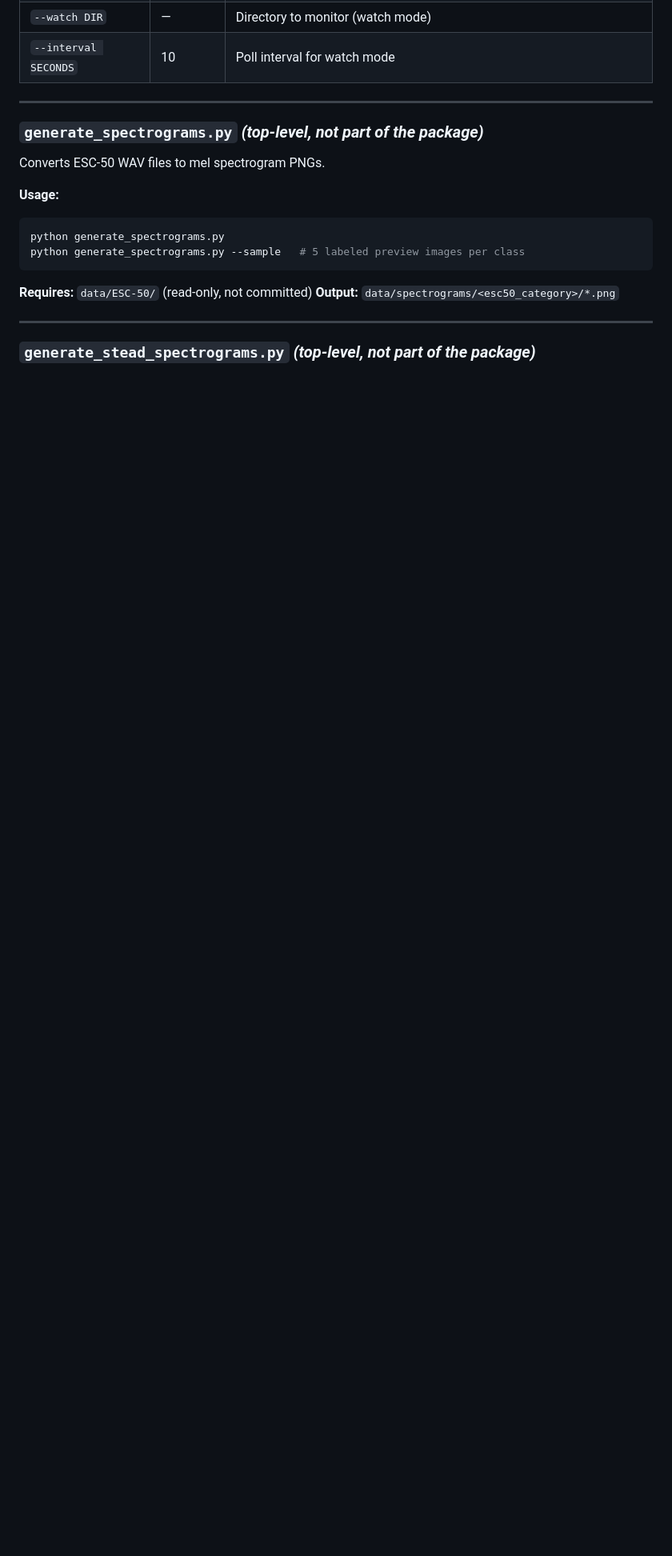
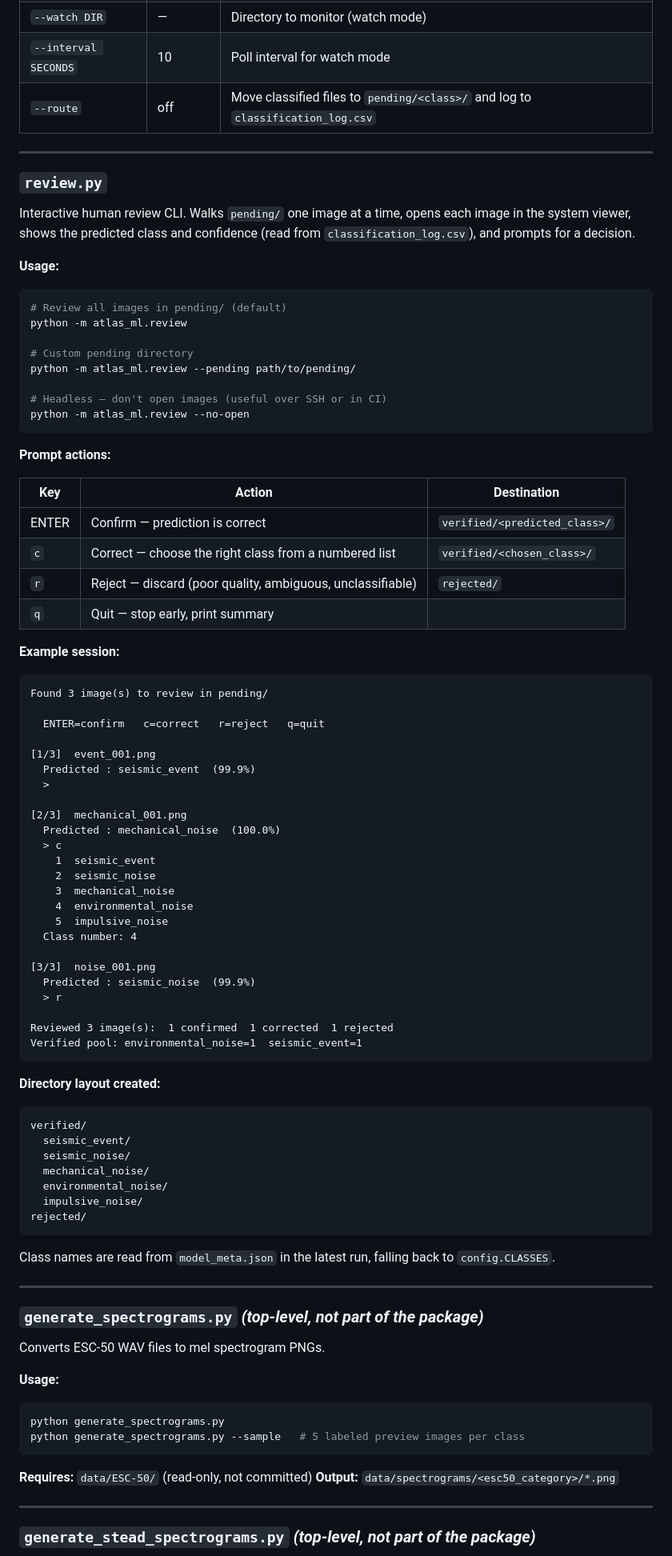
Before and after one commit to DaveDiller/atlas, a Markdown page: atlas-ml/atlas_ml/README.md, the part around one of its changes. Shown at 80% size. Rendered like a GitHub page; blank space fills up the shorter version.

Commit message:
Update developer README for routing and review CLI
- Add review.py to package structure tree
- Add --route and review quickstart steps
- Document --route flag in predict.py flags table with routing output example
- Add full review.py section: usage, prompt actions, example session, directory layout

Co-Authored-By: Claude Sonnet 4.6 <noreply@anthropic.com>

````diff
--- a/atlas-ml/atlas_ml/README.md
+++ b/atlas-ml/atlas_ml/README.md
@@ -195,6 +214,75 @@ Predictions below the confidence threshold are flagged with `⚠ uncertain`. The
 | `--device cpu\|mps\|cuda` | auto-detect | Force a specific device. Use `--device cpu` if GPU memory conflicts occur (e.g. macOS Preview open while running MPS inference) |
 | `--watch DIR` | — | Directory to monitor (watch mode) |
 | `--interval SECONDS` | 10 | Poll interval for watch mode |
+| `--route` | off | Move classified files to `pending/<class>/` and log to `classification_log.csv` |
+
+---
+
+### `review.py`
+
+Interactive human review CLI. Walks `pending/` one image at a time, opens each image in the system viewer, shows the predicted class and confidence (read from `classification_log.csv`), and prompts for a decision.
+
+**Usage:**
+```bash
+# Review all images in pending/ (default)
+python -m atlas_ml.review
+
+# Custom pending directory
+python -m atlas_ml.review --pending path/to/pending/
+
+# Headless — don't open images (useful over SSH or in CI)
+python -m atlas_ml.review --no-open
+```
+
+**Prompt actions:**
+
+| Key | Action | Destination |
+|-----|--------|-------------|
+| ENTER | Confirm — prediction is correct | `verified/<predicted_class>/` |
+| `c` | Correct — choose the right class from a numbered list | `verified/<chosen_class>/` |
+| `r` | Reject — discard (poor quality, ambiguous, unclassifiable) | `rejected/` |
+| `q` | Quit — stop early, print summary |  |
+
+**Example session:**
+```
+Found 3 image(s) to review in pending/
+
+  ENTER=confirm   c=correct   r=reject   q=quit
+
+[1/3]  event_001.png
+  Predicted : seismic_event  (99.9%)
+  >
+
+[2/3]  mechanical_001.png
+  Predicted : mechanical_noise  (100.0%)
+  > c
+    1  seismic_event
+    2  seismic_noise
+    3  mechanical_noise
+    4  environmental_noise
+    5  impulsive_noise
+  Class number: 4
+
+[3/3]  noise_001.png
+  Predicted : seismic_noise  (99.9%)
+  > r
+
+Reviewed 3 image(s):  1 confirmed  1 corrected  1 rejected
+Verified pool: environmental_noise=1  seismic_event=1
+```
+
+**Directory layout created:**
+```
+verified/
+  seismic_event/
+  seismic_noise/
+  mechanical_noise/
+  environmental_noise/
+  impulsive_noise/
+rejected/
+```
+
+Class names are read from `model_meta.json` in the latest run, falling back to `config.CLASSES`.
 
 ---
 
````
Also changed, not shown: other parts of atlas-ml/atlas_ml/README.md (+21 -2 lines).
